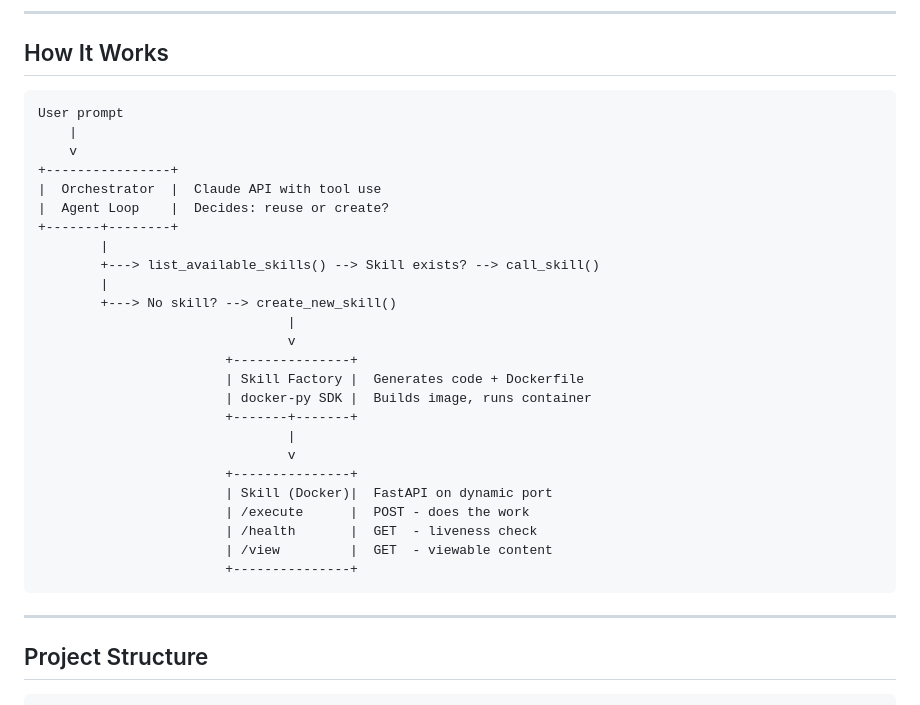
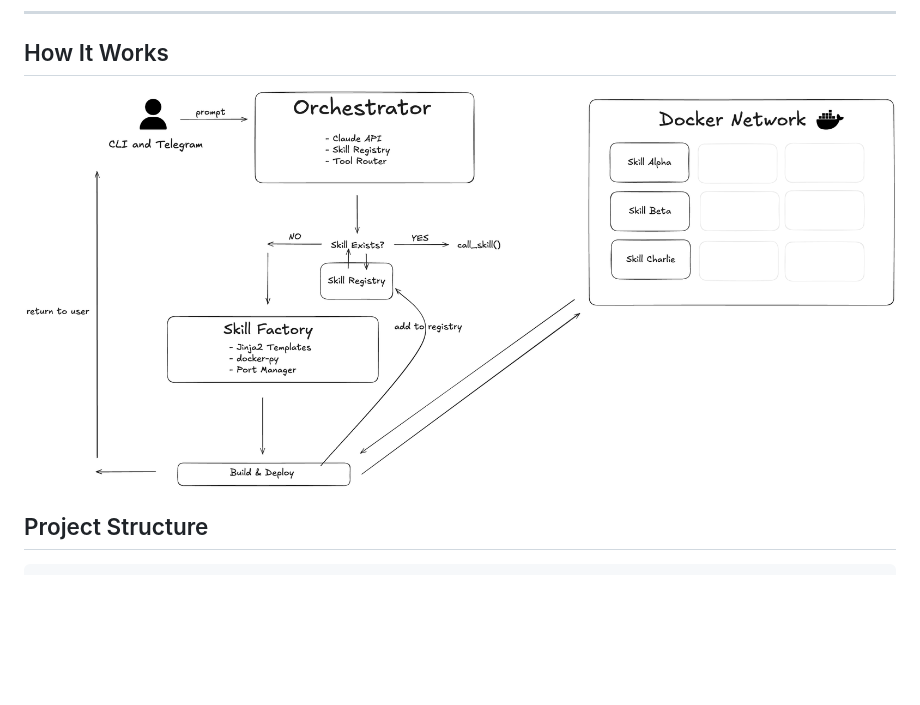
Before and after one commit to danielgraviet/helix, a Markdown page: README.md, the part around the change. Rendered like a GitHub page; pictures changed too: media/helix_diagram.png (added); blank space fills up the shorter version.

Commit message:
added flow chart

````diff
--- a/README.md
+++ b/README.md
@@ -22,36 +22,7 @@ Helix is a self-extending AI agent. Give it a task, and it will check if it alre
 ---
 
 ## How It Works
-
-```
-User prompt
-    |
-    v
-+----------------+
-|  Orchestrator  |  Claude API with tool use
-|  Agent Loop    |  Decides: reuse or create?
-+-------+--------+
-        |
-        +---> list_available_skills() --> Skill exists? --> call_skill()
-        |
-        +---> No skill? --> create_new_skill()
-                                |
-                                v
-                        +---------------+
-                        | Skill Factory |  Generates code + Dockerfile
-                        | docker-py SDK |  Builds image, runs container
-                        +-------+-------+
-                                |
-                                v
-                        +---------------+
-                        | Skill (Docker)|  FastAPI on dynamic port
-                        | /execute      |  POST - does the work
-                        | /health       |  GET  - liveness check
-                        | /view         |  GET  - viewable content
-                        +---------------+
-```
-
----
+![Helix Architecture](media/helix_diagram.png)
 
 ## Project Structure
 
````
